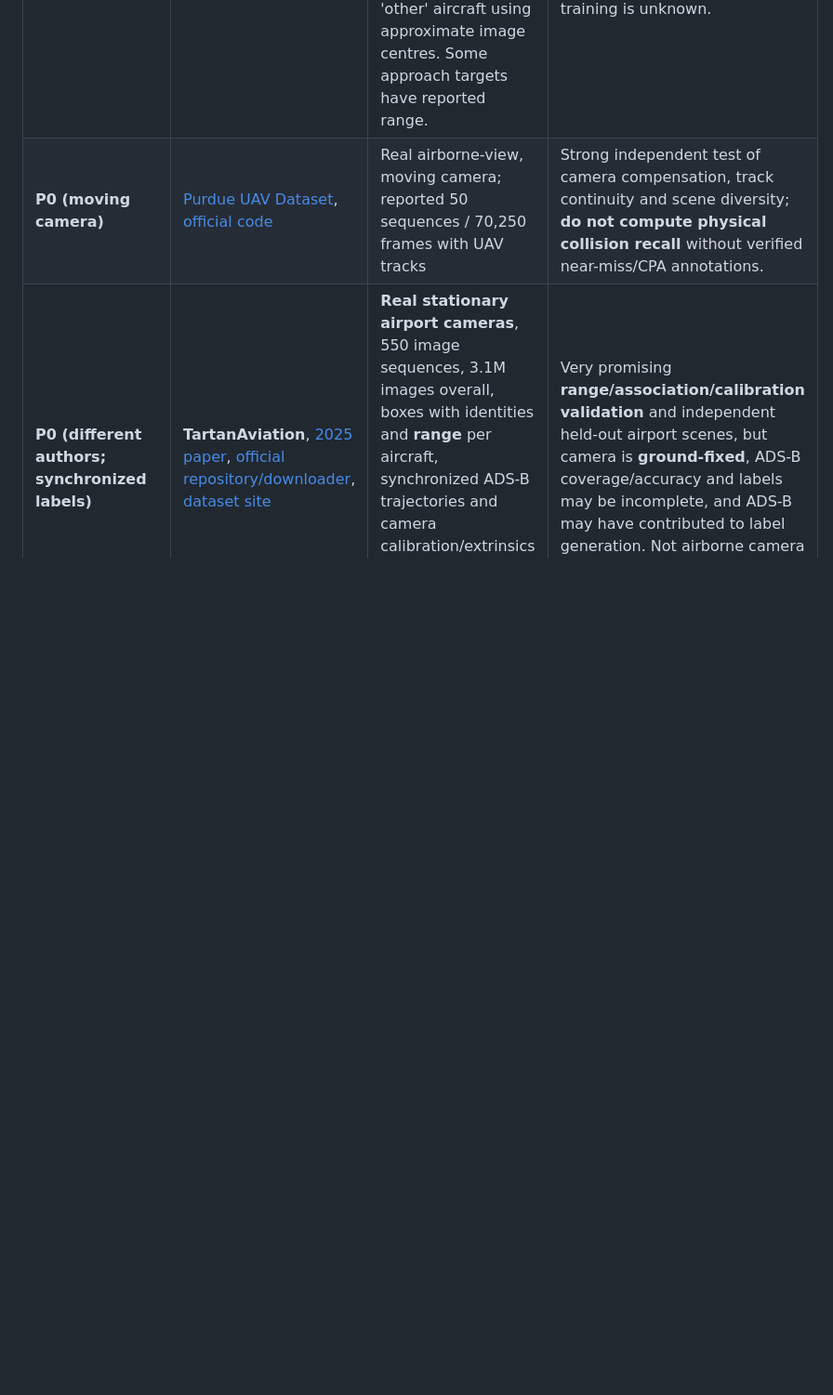
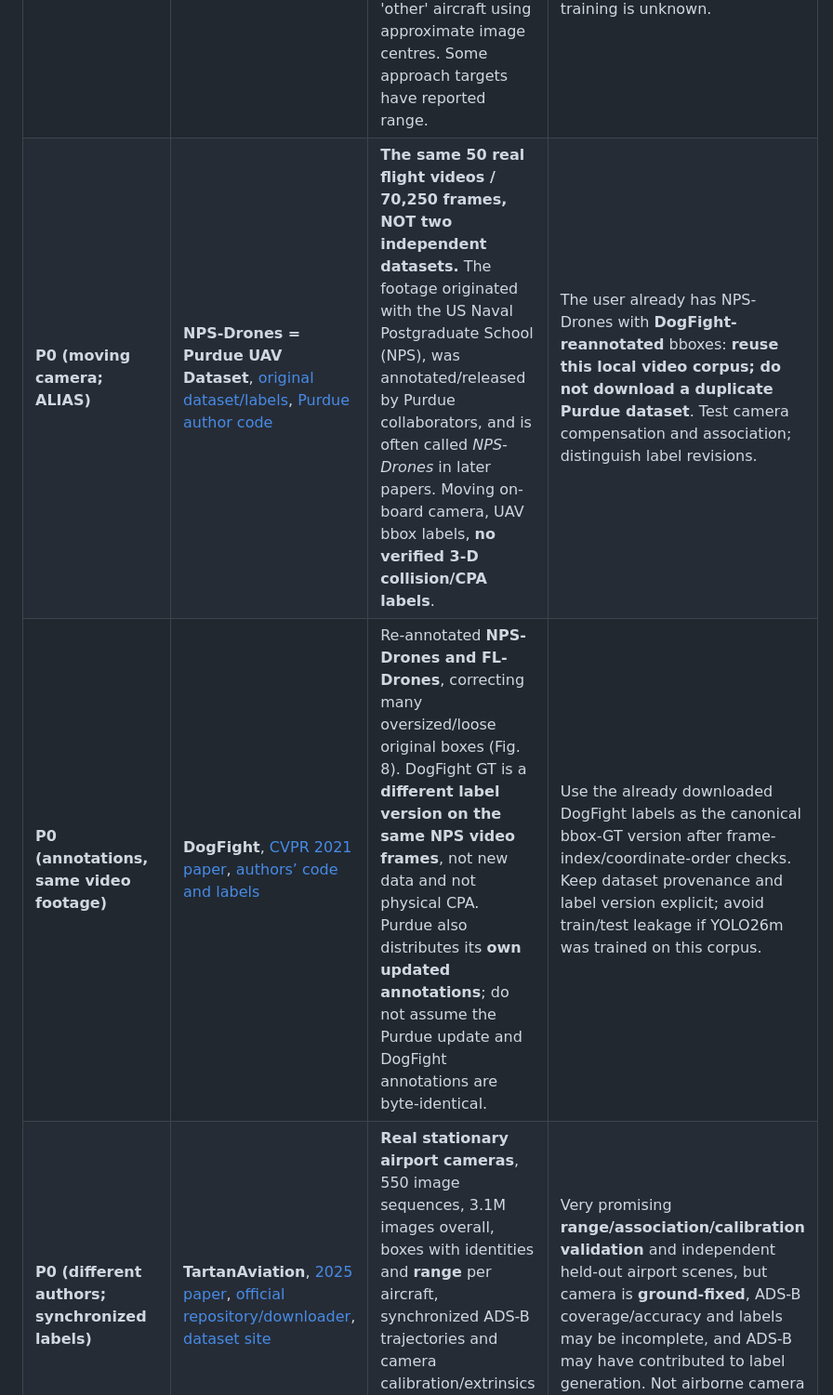
Before and after one commit to kxsxlxv/AirAntiCollision, a Markdown page: research/monocular_collision_literature_and_code_survey.md, the part around the change. Shown at 93% size. Drawn GitHub-style; blank space fills up the shorter version.

Commit message:
docs: identify Purdue UAV dataset as existing NPS-Drones and document DogFight labels

```diff
--- a/research/monocular_collision_literature_and_code_survey.md
+++ b/research/monocular_collision_literature_and_code_survey.md
@@ -56,7 +56,8 @@ These are **not competing collision-decision algorithms**. Use them as independe
 | Priority | Dataset / source | Modality and available truth | Valid claims and critical limitations |
 |---|---|---|---|
 | **P0** | [QUT Aircraft Collision Course](https://open.qcr.ai/dataset/aircraft-collision-course/), [paper](https://arxiv.org/abs/2112.02735) | **Real RGB sequences** shot with stationary/ground camera. 15 recorded approaches, 55,521 images reported by paper; dataset distinguishes a designated approaching aircraft from additional 'other' aircraft using approximate image centres. Some approach targets have reported range. | Excellent **encounter-category proxy** for first controlled baselines; **no verified multi-target physical 3-D CPA truth**. Current repo documents M3 range inconsistency and missing/repeated source frames. Overlap with YOLO training is unknown. |
-| **P0 (moving camera)** | [Purdue UAV Dataset](https://engineering.purdue.edu/~bouman/UAV_Dataset/), [official code](https://github.com/jingliinpurdue/Fast-and-Robust-UAV-to-UAV-Detection-and-Tracking) | Real airborne-view, moving camera; reported 50 sequences / 70,250 frames with UAV tracks | Strong independent test of camera compensation, track continuity and scene diversity; **do not compute physical collision recall** without verified near-miss/CPA annotations. |
+| **P0 (moving camera; ALIAS)** | **NPS-Drones = Purdue UAV Dataset**, [original dataset/labels](https://engineering.purdue.edu/~bouman/UAV_Dataset/), [Purdue author code](https://github.com/jingliinpurdue/Fast-and-Robust-UAV-to-UAV-Detection-and-Tracking) | **The same 50 real flight videos / 70,250 frames, NOT two independent datasets.** The footage originated with the US Naval Postgraduate School (NPS), was annotated/released by Purdue collaborators, and is often called *NPS-Drones* in later papers. Moving on-board camera, UAV bbox labels, **no verified 3-D collision/CPA labels**. | The user already has NPS-Drones with **DogFight-reannotated** bboxes: **reuse this local video corpus; do not download a duplicate Purdue dataset**. Test camera compensation and association; distinguish label revisions. |
+| **P0 (annotations, same video footage)** | **DogFight**, [CVPR 2021 paper](https://openaccess.thecvf.com/content/CVPR2021/papers/Ashraf_Dogfight_Detecting_Drones_From_Drones_Videos_CVPR_2021_paper.pdf), [authors’ code and labels](https://github.com/mwaseema/Drone-Detection) | Re-annotated **NPS-Drones and FL-Drones**, correcting many oversized/loose original boxes (Fig. 8). DogFight GT is a **different label version on the same NPS video frames**, not new data and not physical CPA. Purdue also distributes its **own updated annotations**; do not assume the Purdue update and DogFight annotations are byte-identical. | Use the already downloaded DogFight labels as the canonical bbox-GT version after frame-index/coordinate-order checks. Keep dataset provenance and label version explicit; avoid train/test leakage if YOLO26m was trained on this corpus. |
 | **P0 (different authors; synchronized labels)** | **TartanAviation**, [2025 paper](https://doi.org/10.1038/s41597-025-04775-6), [official repository/downloader](https://github.com/castacks/TartanAviation), [dataset site](https://theairlab.org/tartanaviation/) | **Real stationary airport cameras**, 550 image sequences, 3.1M images overall, boxes with identities and **range** per aircraft, synchronized ADS-B trajectories and camera calibration/extrinsics used during label creation. Dataset tooling supports partial downloads. | Very promising **range/association/calibration validation** and independent held-out airport scenes, but camera is **ground-fixed**, ADS-B coverage/accuracy and labels may be incomplete, and ADS-B may have contributed to label generation. Not airborne camera or ownship-motion truth. |
 | **P1** | [ColANet](https://colanet.qa.pdmfc.com/), [research code](https://github.com/dario-pedro/uav-collision-avoidance) | Recorded UAV collision/escape dataset and temporal-model notebooks | Audit whether obstacles are aircraft, annotation timing, collision ground truth, licensing and split leakage before declaring air-to-air relevance. |
 | **P1 (modality/ego-motion)** | [TU Delft ODA](https://github.com/tudelft/ODA_Dataset), [data DOI](https://doi.org/10.4121/14214236.v1) | RGB, IMU, event camera, radar, OptiTrack ground truth; 1369 indoor flight trials avoiding poles | Excellent for synchronized camera–IMU stabilization and obstacle avoidance; **not airborne intruder aircraft**. Repository warns some trials lack RGB and some have missing obstacle coordinates. |
```
